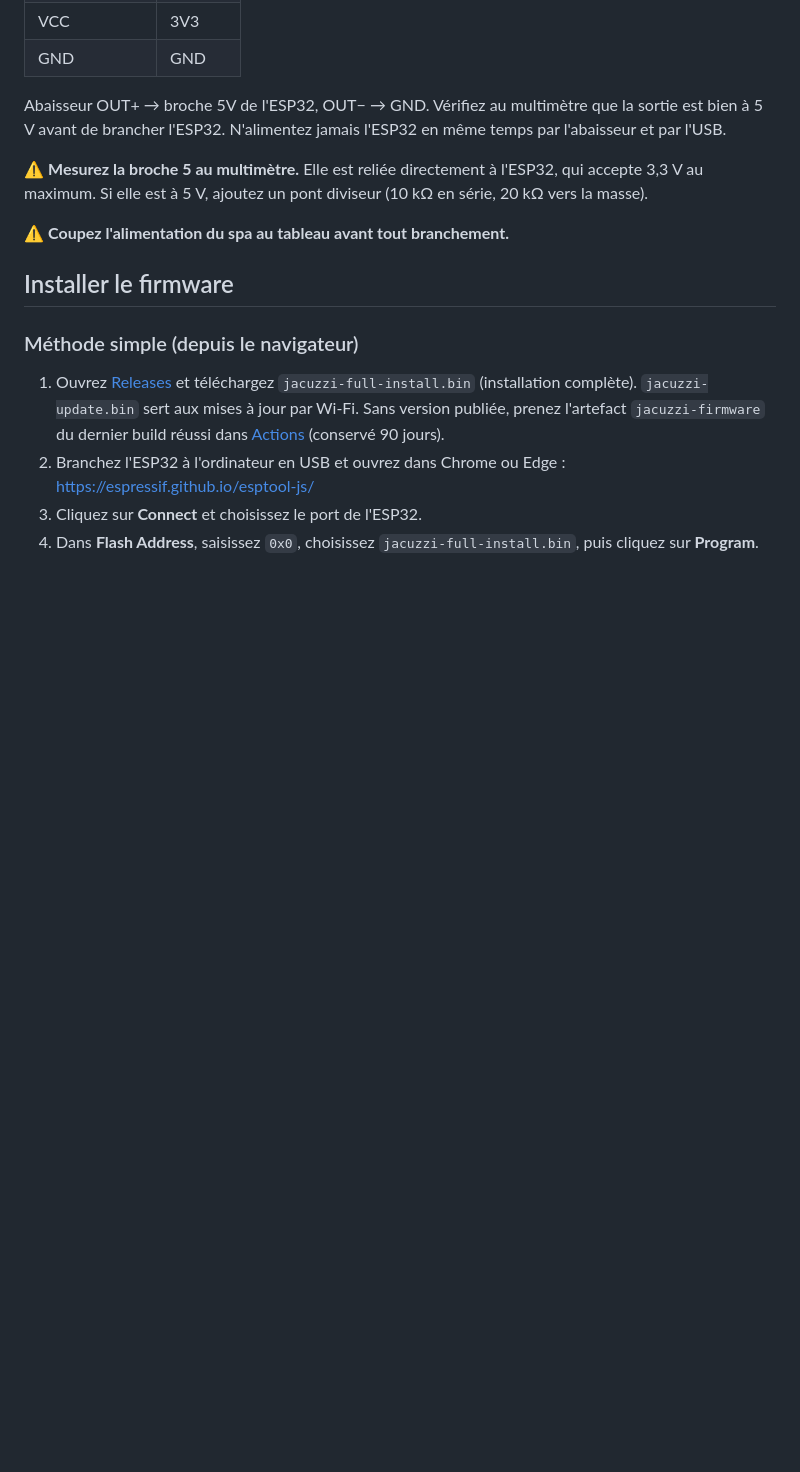
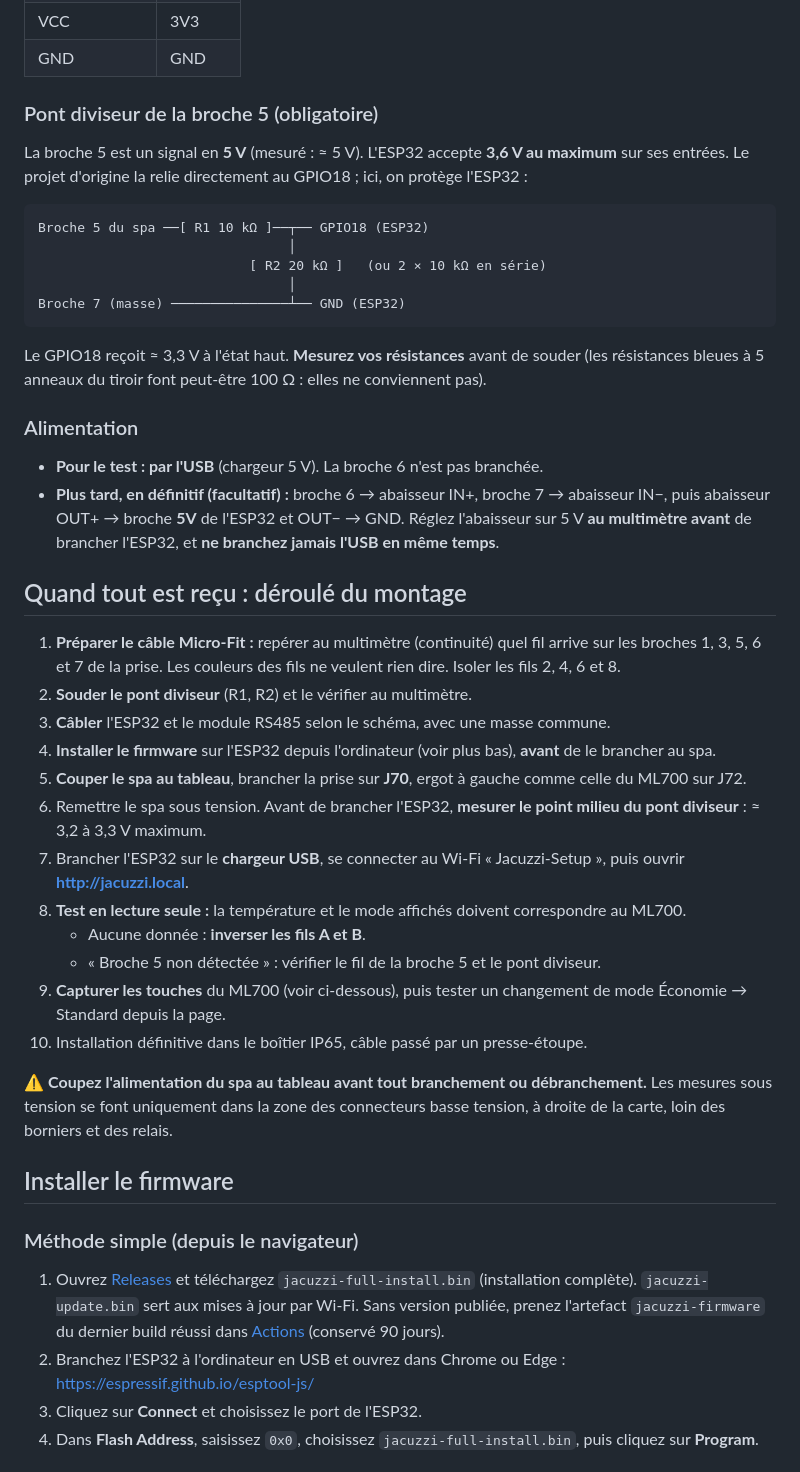
Before and after one commit to fquillerier/jacuzzi-balboa, a Markdown page: README.md, the part around one of its changes. Rendered like a GitHub page; blank space fills up the shorter version.

````diff
--- a/README.md
+++ b/README.md
@@ -51,11 +66,41 @@ Broches du connecteur de la carte, numérotées comme sur la photo du [wiki du p
 | VCC | 3V3 |
 | GND | GND |
 
-Abaisseur OUT+ → broche 5V de l'ESP32, OUT− → GND. Vérifiez au multimètre que la sortie est bien à 5 V avant de brancher l'ESP32. N'alimentez jamais l'ESP32 en même temps par l'abaisseur et par l'USB.
+### Pont diviseur de la broche 5 (obligatoire)
 
-⚠️ **Mesurez la broche 5 au multimètre.** Elle est reliée directement à l'ESP32, qui accepte 3,3 V au maximum. Si elle est à 5 V, ajoutez un pont diviseur (10 kΩ en série, 20 kΩ vers la masse).
+La broche 5 est un signal en **5 V** (mesuré : ≈ 5 V). L'ESP32 accepte **3,6 V au maximum** sur ses entrées. Le projet d'origine la relie directement au GPIO18 ; ici, on protège l'ESP32 :
 
-⚠️ **Coupez l'alimentation du spa au tableau avant tout branchement.**
+```
+Broche 5 du spa ──[ R1 10 kΩ ]──┬── GPIO18 (ESP32)
+                                │
+                           [ R2 20 kΩ ]   (ou 2 × 10 kΩ en série)
+                                │
+Broche 7 (masse) ───────────────┴── GND (ESP32)
+```
+
+Le GPIO18 reçoit ≈ 3,3 V à l'état haut. **Mesurez vos résistances** avant de souder (les résistances bleues à 5 anneaux du tiroir font peut-être 100 Ω : elles ne conviennent pas).
+
+### Alimentation
+
+- **Pour le test : par l'USB** (chargeur 5 V). La broche 6 n'est pas branchée.
+- **Plus tard, en définitif (facultatif) :** broche 6 → abaisseur IN+, broche 7 → abaisseur IN−, puis abaisseur OUT+ → broche **5V** de l'ESP32 et OUT− → GND. Réglez l'abaisseur sur 5 V **au multimètre avant** de brancher l'ESP32, et **ne branchez jamais l'USB en même temps**.
+
+## Quand tout est reçu : déroulé du montage
+
+1. **Préparer le câble Micro-Fit :** repérer au multimètre (continuité) quel fil arrive sur les broches 1, 3, 5, 6 et 7 de la prise. Les couleurs des fils ne veulent rien dire. Isoler les fils 2, 4, 6 et 8.
+2. **Souder le pont diviseur** (R1, R2) et le vérifier au multimètre.
+3. **Câbler** l'ESP32 et le module RS485 selon le schéma, avec une masse commune.
+4. **Installer le firmware** sur l'ESP32 depuis l'ordinateur (voir plus bas), **avant** de le brancher au spa.
+5. **Couper le spa au tableau**, brancher la prise sur **J70**, ergot à gauche comme celle du ML700 sur J72.
+6. Remettre le spa sous tension. Avant de brancher l'ESP32, **mesurer le point milieu du pont diviseur** : ≈ 3,2 à 3,3 V maximum.
+7. Brancher l'ESP32 sur le **chargeur USB**, se connecter au Wi-Fi « Jacuzzi-Setup », puis ouvrir **http://jacuzzi.local**.
+8. **Test en lecture seule :** la température et le mode affichés doivent correspondre au ML700.
+   - Aucune donnée : **inverser les fils A et B**.
+   - « Broche 5 non détectée » : vérifier le fil de la broche 5 et le pont diviseur.
+9. **Capturer les touches** du ML700 (voir ci-dessous), puis tester un changement de mode Économie → Standard depuis la page.
+10. Installation définitive dans le boîtier IP65, câble passé par un presse-étoupe.
+
+⚠️ **Coupez l'alimentation du spa au tableau avant tout branchement ou débranchement.** Les mesures sous tension se font uniquement dans la zone des connecteurs basse tension, à droite de la carte, loin des borniers et des relais.
 
 ## Installer le firmware
 
````
Also changed, not shown: other parts of README.md (+30 -15 lines), docs/brochage-J70.jpg (added), 1 other file.
